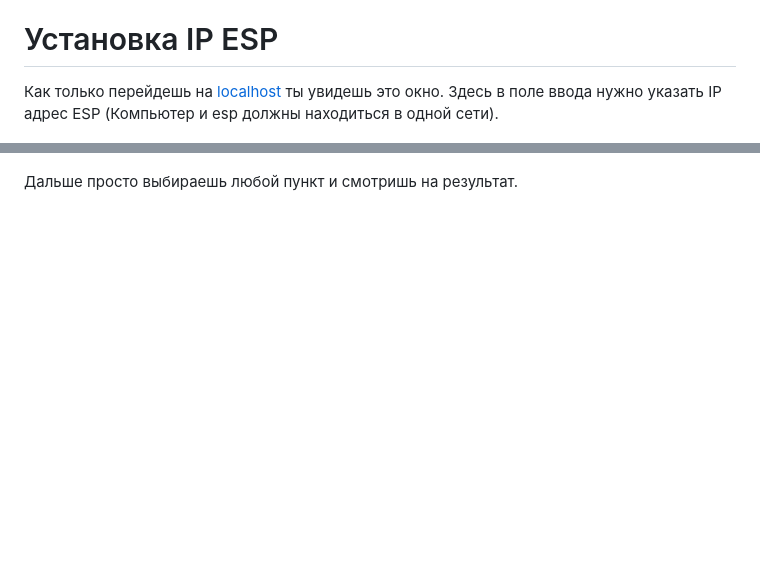
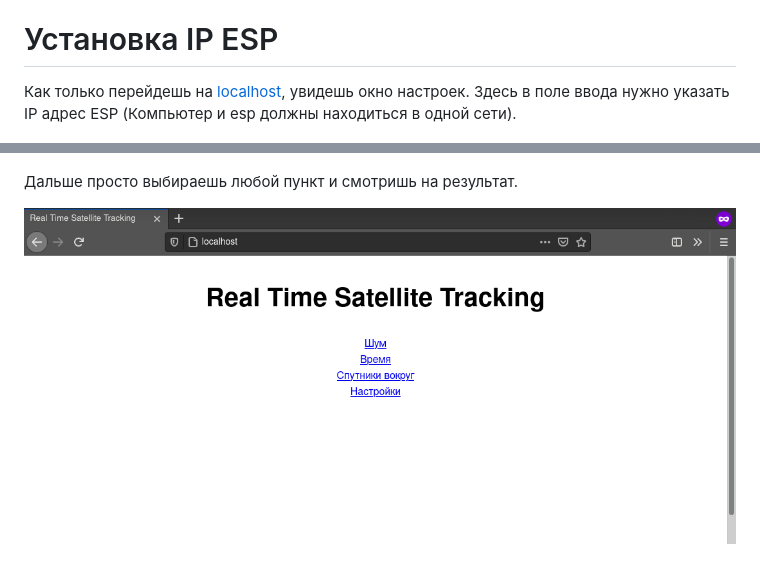
Before and after one commit to Eugen171/gps, a Markdown page: README.md, 2 parts joined by grey strips. Drawn GitHub-style; pictures changed too: images/menu.png (added); blank space fills up the shorter version.

```diff
--- a/README.md
+++ b/README.md
@@ -20,9 +20,9 @@ docker run -p 80:3000 diplom
 
 # Установка IP ESP
 
-Как только перейдешь на [localhost](http://localhost/) ты увидешь это
-окно. Здесь в поле ввода нужно указать IP адрес ESP (Компьютер и esp
-должны находиться в одной сети).
+Как только перейдешь на [localhost](http://localhost/), увидешь окно
+настроек. Здесь в поле ввода нужно указать IP адрес ESP (Компьютер и
+esp должны находиться в одной сети).
 
 ![Окно настроек](images/settings.png)
 
@@ -33,3 +33,5 @@ docker run -p 80:3000 diplom
 ![Пример](images/nmea.gif)
 
 Дальше просто выбираешь любой пункт и смотришь на результат.
+
+![Пример](images/menu.png)
```
Also changed, not shown: images/nmea.gif.
